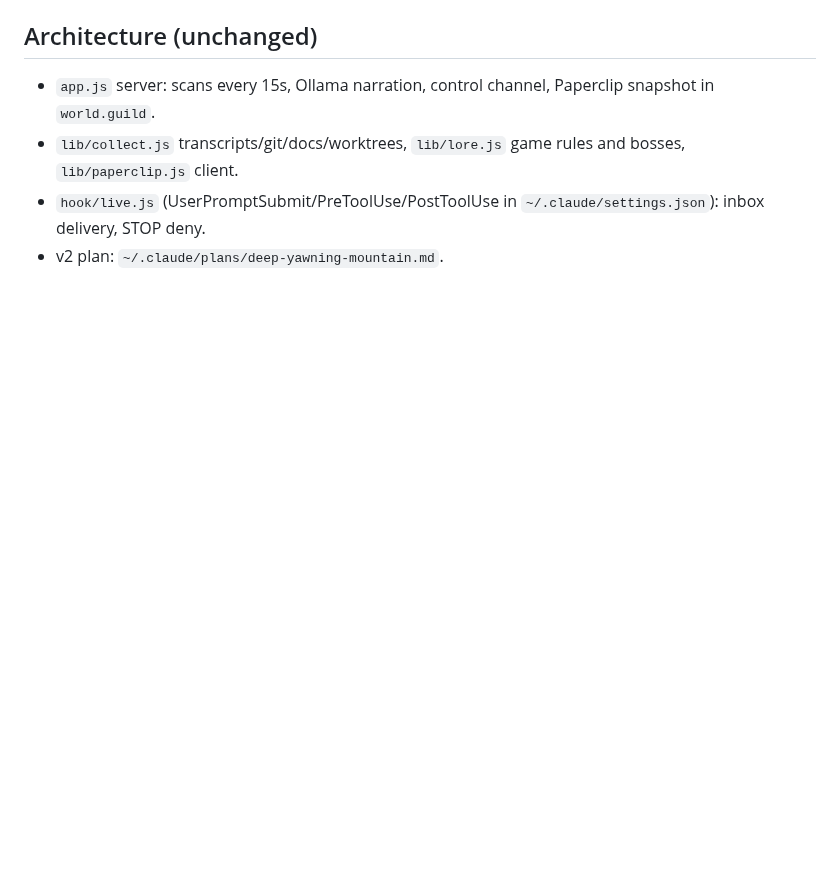
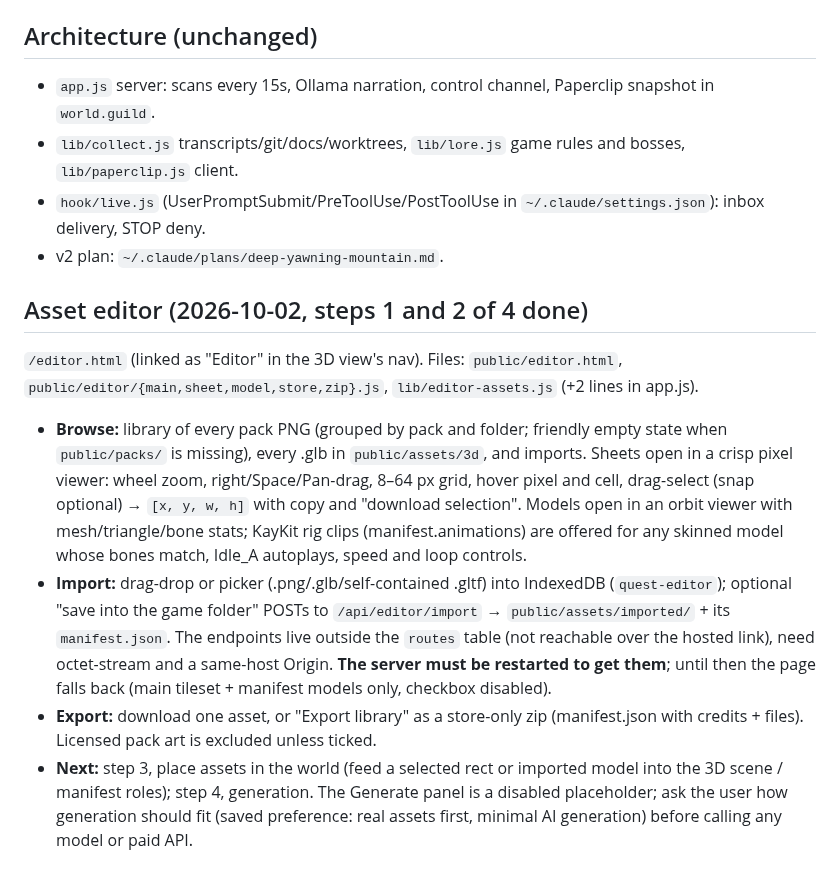
Before and after one commit to thenewurbankid-web/claude_quest, a Markdown page: HANDOFF.md, the part around the change. Rendered like a GitHub page; blank space fills up the shorter version.

Commit message:
HANDOFF: asset editor steps 1-2
Co-Authored-By: Claude Opus 5.5 <noreply@anthropic.com>

```diff
--- a/HANDOFF.md
+++ b/HANDOFF.md
@@ -267,3 +267,22 @@ Game: https://thenewurbankid-web.github.io/claude_quest/ · guide: /guide/ (from
 - `lib/collect.js` transcripts/git/docs/worktrees, `lib/lore.js` game rules and bosses, `lib/paperclip.js` client.
 - `hook/live.js` (UserPromptSubmit/PreToolUse/PostToolUse in `~/.claude/settings.json`): inbox delivery, STOP deny.
 - v2 plan: `~/.claude/plans/deep-yawning-mountain.md`.
+
+## Asset editor (2026-10-02, steps 1 and 2 of 4 done)
+`/editor.html` (linked as "Editor" in the 3D view's nav). Files: `public/editor.html`, `public/editor/{main,sheet,model,store,zip}.js`,
+`lib/editor-assets.js` (+2 lines in app.js).
+- **Browse:** library of every pack PNG (grouped by pack and folder; friendly empty state when `public/packs/` is missing),
+  every .glb in `public/assets/3d`, and imports. Sheets open in a crisp pixel viewer: wheel zoom, right/Space/Pan-drag,
+  8–64 px grid, hover pixel and cell, drag-select (snap optional) → `[x, y, w, h]` with copy and "download selection".
+  Models open in an orbit viewer with mesh/triangle/bone stats; KayKit rig clips (manifest.animations) are offered
+  for any skinned model whose bones match, Idle_A autoplays, speed and loop controls.
+- **Import:** drag-drop or picker (.png/.glb/self-contained .gltf) into IndexedDB (`quest-editor`); optional
+  "save into the game folder" POSTs to `/api/editor/import` → `public/assets/imported/` + its `manifest.json`.
+  The endpoints live outside the `routes` table (not reachable over the hosted link), need octet-stream and a
+  same-host Origin. **The server must be restarted to get them**; until then the page falls back (main tileset +
+  manifest models only, checkbox disabled).
+- **Export:** download one asset, or "Export library" as a store-only zip (manifest.json with credits + files).
+  Licensed pack art is excluded unless ticked.
+- **Next:** step 3, place assets in the world (feed a selected rect or imported model into the 3D scene / manifest
+  roles); step 4, generation. The Generate panel is a disabled placeholder; ask the user how generation should fit
+  (saved preference: real assets first, minimal AI generation) before calling any model or paid API.
```
